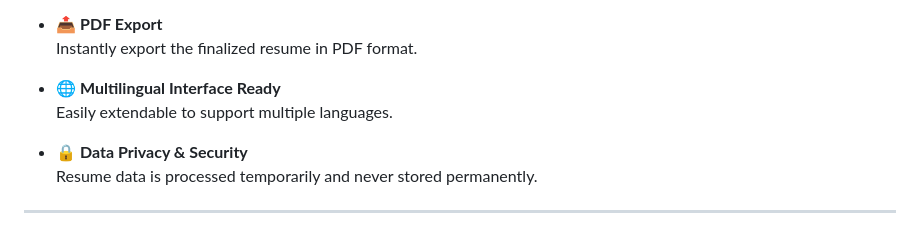
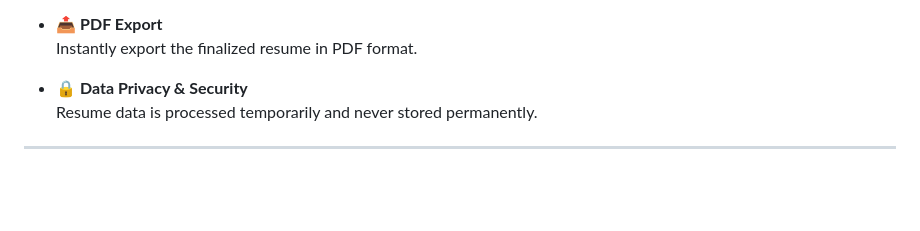
Before and after one commit to khushboocodes/ResumAI, a Markdown page: README.md, the part around the change. GitHub-like rendering; blank space fills up the shorter version.

```diff
--- a/README.md
+++ b/README.md
@@ -44,8 +44,7 @@ An intelligent, dual-purpose web application that empowers users to create AI-en
 - 📤 **PDF Export**
   Instantly export the finalized resume in PDF format.
 
-- 🌐 **Multilingual Interface Ready**
-  Easily extendable to support multiple languages.
+
 
 - 🔒 **Data Privacy & Security**
   Resume data is processed temporarily and never stored permanently.
```
